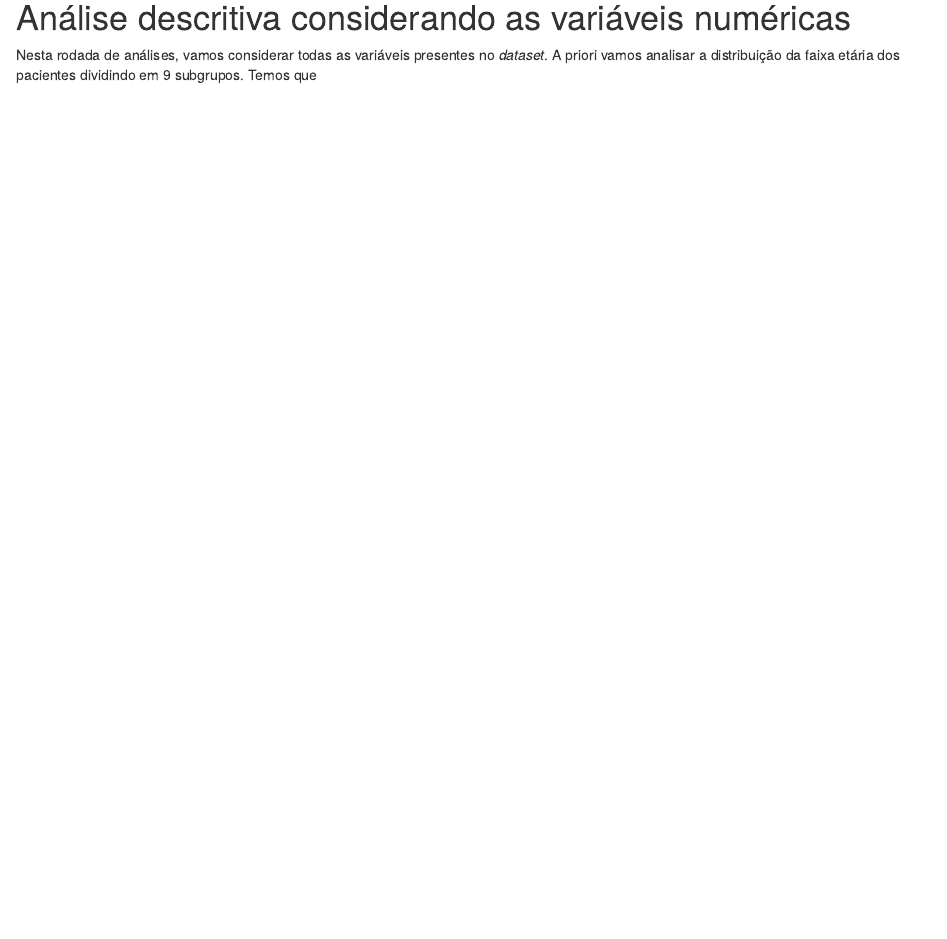
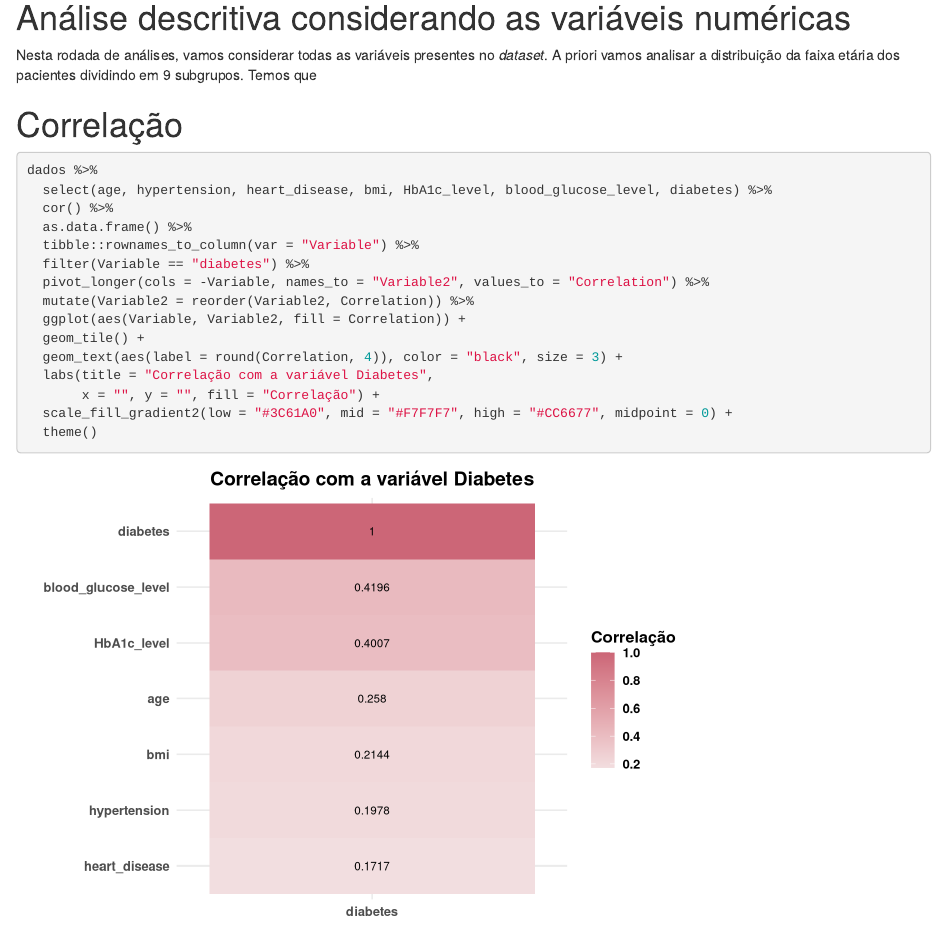
Before and after one commit to g-rodrigues2/projeto_final_fcm1, an R Markdown document (Projeto_final_FCM_Guilherme_Beatriz.Rmd): the page in a window 1100 px wide, from 7410 px down. Rendered offline with R 4.5, knitr and Pandoc, with nearby package versions; some code elsewhere in the file could not run offline.

Commit message:
correlação

````diff
--- a/Projeto_final_FCM_Guilherme_Beatriz.Rmd
+++ b/Projeto_final_FCM_Guilherme_Beatriz.Rmd
@@ -306,3 +306,24 @@ A relação do histórico de tabagismo com o diagnóstico de diabetes é muito s
 # Análise descritiva considerando as variáveis numéricas
 
 Nesta rodada de análises, vamos considerar todas as variáveis presentes no *dataset*. A priori vamos analisar a distribuição da faixa etária dos pacientes dividindo em 9 subgrupos. Temos que
+
+# Correlação
+
+```{r}
+dados %>%
+  select(age, hypertension, heart_disease, bmi, HbA1c_level, blood_glucose_level, diabetes) %>%
+  cor() %>%
+  as.data.frame() %>%
+  tibble::rownames_to_column(var = "Variable") %>%
+  filter(Variable == "diabetes") %>%
+  pivot_longer(cols = -Variable, names_to = "Variable2", values_to = "Correlation") %>%
+  mutate(Variable2 = reorder(Variable2, Correlation)) %>%
+  ggplot(aes(Variable, Variable2, fill = Correlation)) +
+  geom_tile() +
+  geom_text(aes(label = round(Correlation, 4)), color = "black", size = 3) +
+  labs(title = "Correlação com a variável Diabetes",
+       x = "", y = "", fill = "Correlação") +
+  scale_fill_gradient2(low = "#3C61A0", mid = "#F7F7F7", high = "#CC6677", midpoint = 0) +
+  theme()
+
+```
````
